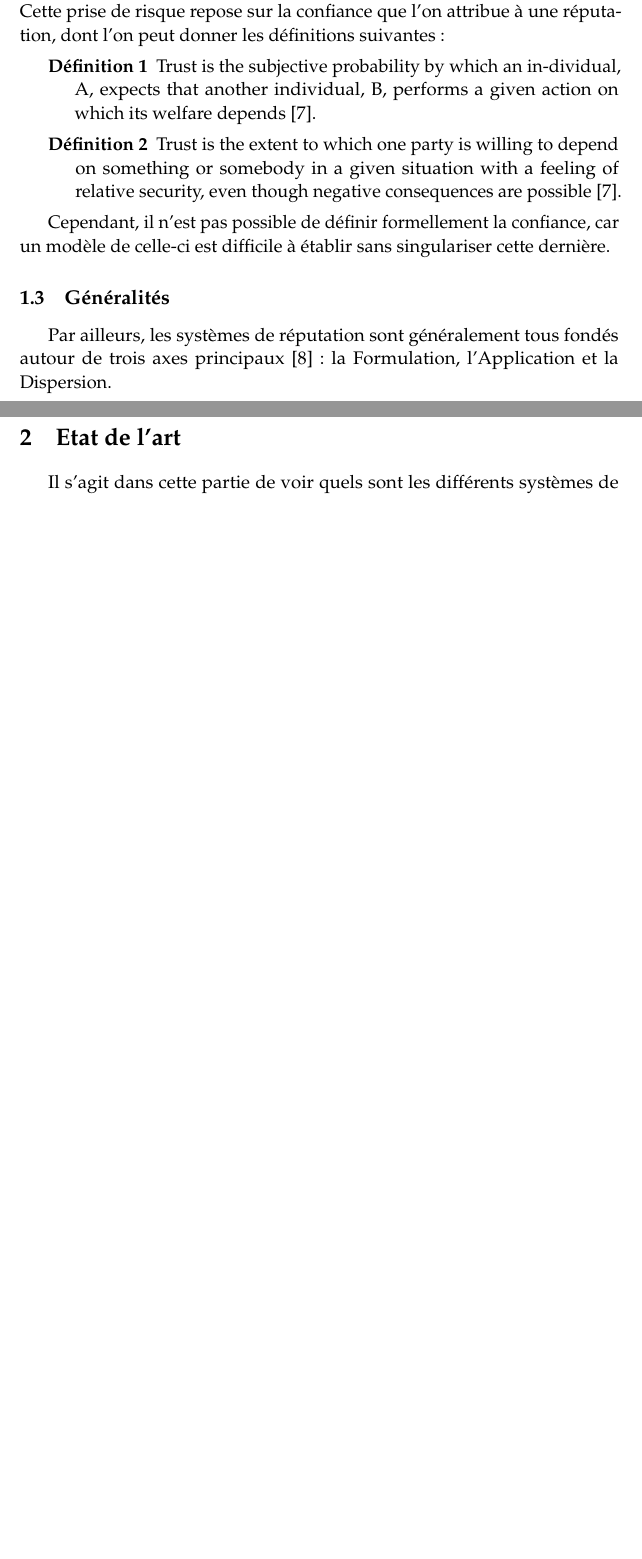
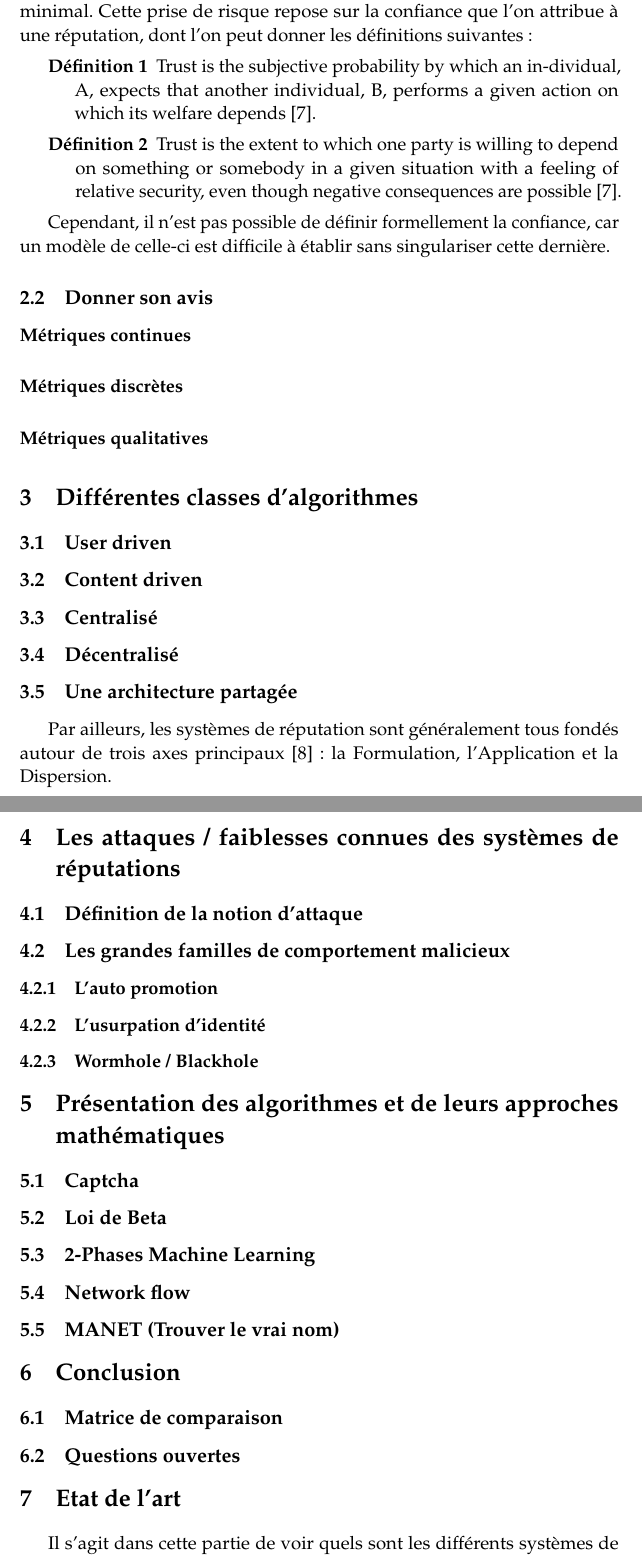
Before and after one commit to Frakt/SBIB, a LaTeX paper (sbib.tex): two parts of pages 2 and 3 of 9 before the commit and two parts of pages 2 and 4 of 11 after it, joined at a grey line, cut so that both start at the same text, the shorter picture padded with empty space. Compiled offline with pdfLaTeX.

Commit message:
Hop voila le plan, y a plus qu a completer

```diff
--- a/sbib.tex
+++ b/sbib.tex
@@ -116,7 +119,18 @@ Cette prise de risque repose sur la confiance que l'on attribue à une réputati
 
 Cependant, il n'est pas possible de définir formellement la confiance, car un modèle de celle-ci est difficile à établir sans singulariser cette dernière.
 
-\subsection{Généralités}
+\subsection{Donner son avis}
+\paragraph{Métriques continues}
+\paragraph{Métriques discrètes}
+\paragraph{Métriques qualitatives}
+
+\section{Différentes classes d'algorithmes}
+\subsection{User driven}
+\subsection{Content driven}
+\subsection{Centralisé}
+\subsection{Décentralisé}
+
+\subsection{Une architecture partagée}
 Par ailleurs, les systèmes de réputation sont généralement tous fondés autour de trois axes principaux~\cite{HoffmanZageNita2007} : la Formulation, l'Application et la Dispersion.
 
 \subsubsection{La Formulation}
@@ -133,6 +147,24 @@ Ainsi il est notamment discuté des méthodes de stockage et de calculs qui vont
 \subsubsection{La Dispersion}
 La Dispersion correspond aux méthodes employées afin de transmettre l'information relative à la réputation d'une entité aux différents acteurs concernés.
 Il sera alors discuté de la manière dont la réputation est stockée, comment celle-ci est transmise, et sa redondance.
+
+\section{Les attaques / faiblesses connues des systèmes de réputations}
+\subsection{Définition de la notion d'attaque}
+\subsection{Les grandes familles de comportement malicieux}
+\subsubsection{L'auto promotion}
+\subsubsection{L'usurpation d'identité}
+\subsubsection{Wormhole / Blackhole}
+
+\section{Présentation des algorithmes et de leurs approches mathématiques}
+\subsection{Captcha}
+\subsection{Loi de Beta}
+\subsection{2-Phases Machine Learning}
+\subsection{Network flow}
+\subsection{MANET (Trouver le vrai nom)}
+
+\section{Conclusion}
+\subsection{Matrice de comparaison}
+\subsection{Questions ouvertes}
 
 \section{Etat de l'art}
 Il s'agit dans cette partie de voir quels sont les différents systèmes de réputations actuels, et de les comparer.
```
Also changed, not shown: sbib.bbl (added), sbib.tex (7 more changed lines), 3 other files.
